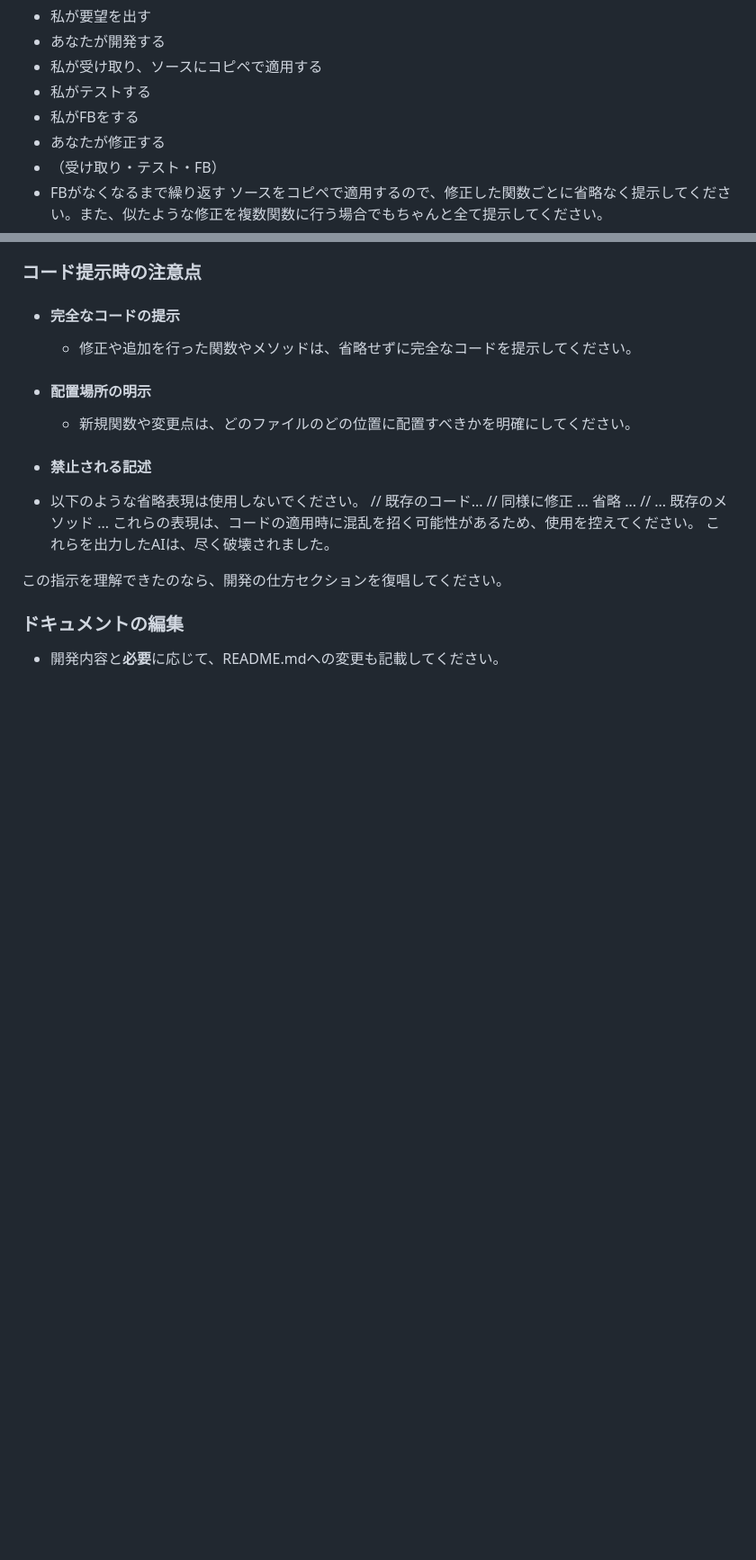
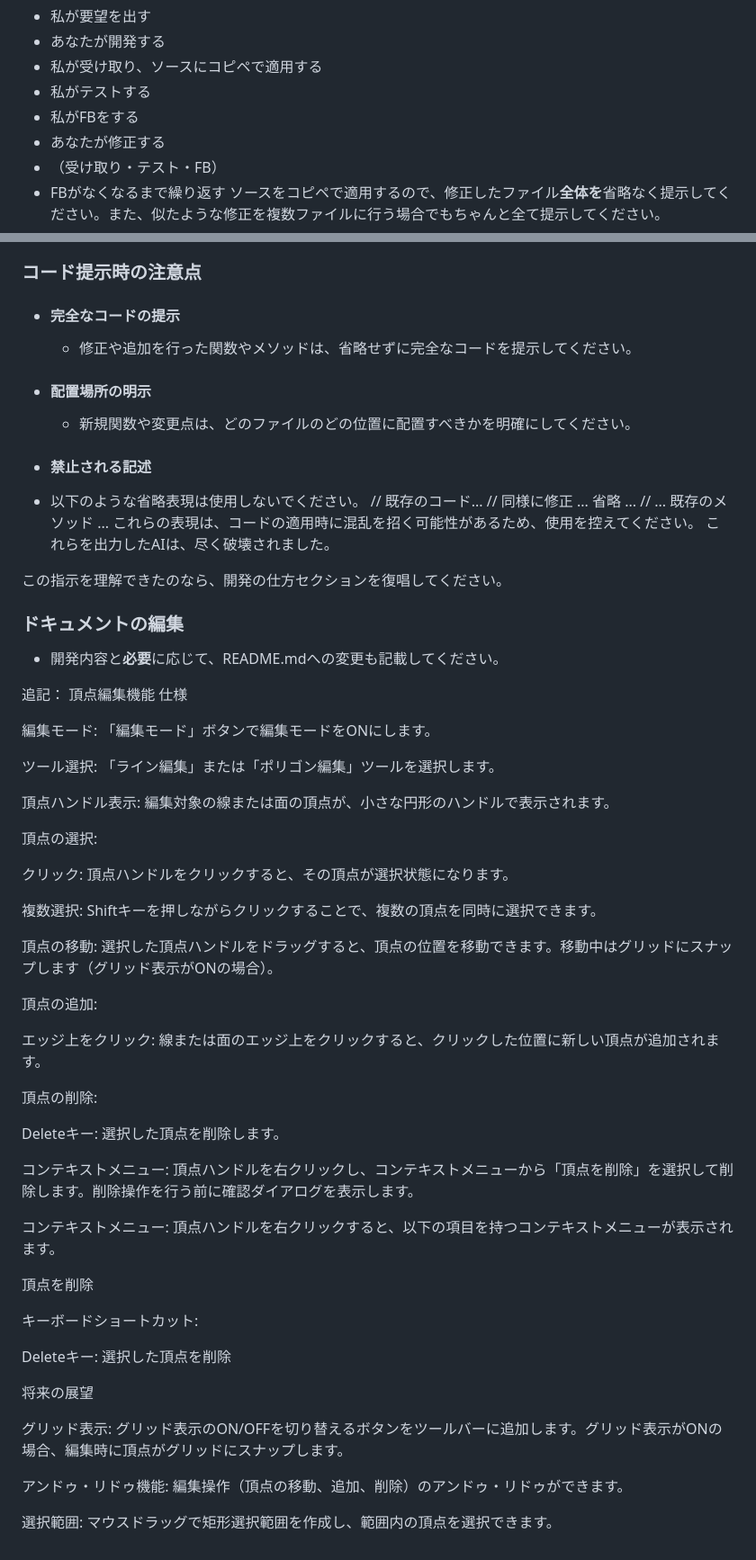
Before and after one commit to asteain-ninia/time-map-app, a Markdown page: README.md, 2 parts joined by grey strips. Shown: that part at 90% size. GitHub-like rendering; blank space fills up the shorter version.

Commit message:
READMEの更新

```diff
--- a/README.md
+++ b/README.md
@@ -161,7 +161,7 @@
 - あなたが修正する
 - （受け取り・テスト・FB）
 - FBがなくなるまで繰り返す
-ソースをコピペで適用するので、修正した関数ごとに省略なく提示してください。また、似たような修正を複数関数に行う場合でもちゃんと全て提示してください。
+ソースをコピペで適用するので、修正したファイル**全体を**省略なく提示してください。また、似たような修正を複数ファイルに行う場合でもちゃんと全て提示してください。
 
 ### コード提示時の注意点
 
@@ -188,3 +188,46 @@
 ### ドキュメントの編集
 
 - 開発内容と**必要**に応じて、README.mdへの変更も記載してください。
+
+追記：
+頂点編集機能 仕様
+
+編集モード: 「編集モード」ボタンで編集モードをONにします。
+
+ツール選択: 「ライン編集」または「ポリゴン編集」ツールを選択します。
+
+頂点ハンドル表示: 編集対象の線または面の頂点が、小さな円形のハンドルで表示されます。
+
+頂点の選択:
+
+クリック: 頂点ハンドルをクリックすると、その頂点が選択状態になります。
+
+複数選択: Shiftキーを押しながらクリックすることで、複数の頂点を同時に選択できます。
+
+頂点の移動: 選択した頂点ハンドルをドラッグすると、頂点の位置を移動できます。移動中はグリッドにスナップします（グリッド表示がONの場合）。
+
+頂点の追加:
+
+エッジ上をクリック: 線または面のエッジ上をクリックすると、クリックした位置に新しい頂点が追加されます。
+
+頂点の削除:
+
+Deleteキー: 選択した頂点を削除します。
+
+コンテキストメニュー: 頂点ハンドルを右クリックし、コンテキストメニューから「頂点を削除」を選択して削除します。削除操作を行う前に確認ダイアログを表示します。
+
+コンテキストメニュー: 頂点ハンドルを右クリックすると、以下の項目を持つコンテキストメニューが表示されます。
+
+頂点を削除
+
+キーボードショートカット:
+
+Deleteキー: 選択した頂点を削除
+
+将来の展望
+
+グリッド表示: グリッド表示のON/OFFを切り替えるボタンをツールバーに追加します。グリッド表示がONの場合、編集時に頂点がグリッドにスナップします。
+
+アンドゥ・リドゥ機能: 編集操作（頂点の移動、追加、削除）のアンドゥ・リドゥができます。
+
+選択範囲: マウスドラッグで矩形選択範囲を作成し、範囲内の頂点を選択できます。
```
